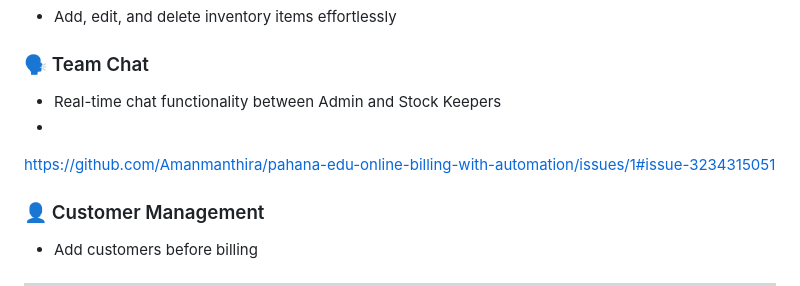
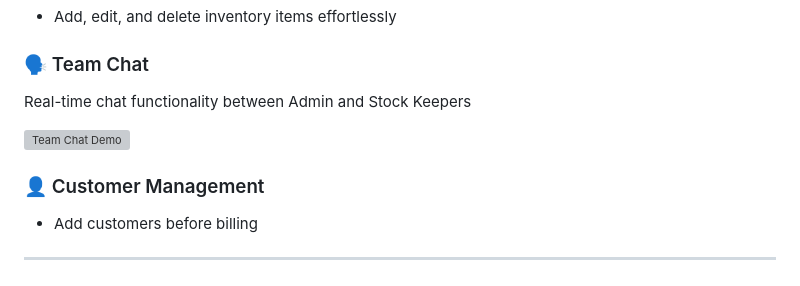
Before and after one commit to Amanmanthira/pahana-edu-online-billing, a Markdown page: README.md, the part around the change. Drawn GitHub-style; grey boxes are pictures that could not be loaded.

```diff
--- a/README.md
+++ b/README.md
@@ -21,9 +21,10 @@ A **full-stack Java Servlet** billing and inventory management system featuring
 - Add, edit, and delete inventory items effortlessly
 
 ### 🗣️ Team Chat
-- Real-time chat functionality between Admin and Stock Keepers
--
-[https://github.com/Amanmanthira/pahana-edu-online-billing-with-automation/issues/1#issue-3234315051](https://github.com/user-attachments/assets/b55de90b-2166-4d96-97d4-e44333d3f464)
+Real-time chat functionality between Admin and Stock Keepers
+
+![Team Chat Demo](Recording%202025-07-20%20162019.gif)
+
 
 ### 👤 Customer Management
 - Add customers before billing
```
